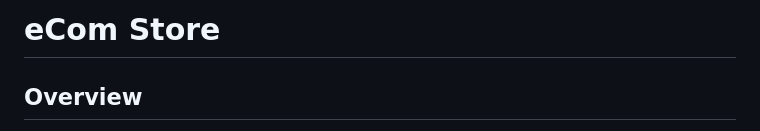
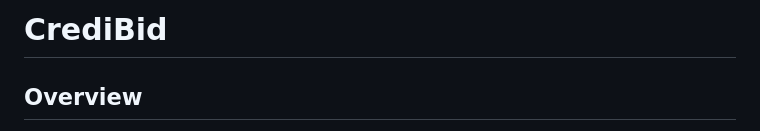
Before and after one commit to H-chai/Auction-semester-project, a Markdown page: README.md, the part around the change. Drawn GitHub-style.

```diff
--- a/README.md
+++ b/README.md
@@ -1,4 +1,4 @@
-# eCom Store
+# CrediBid
 
 ## Overview
 
```
